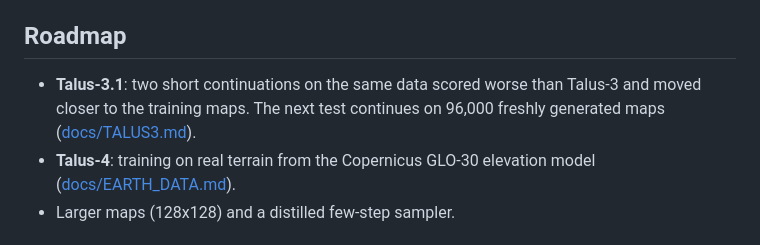
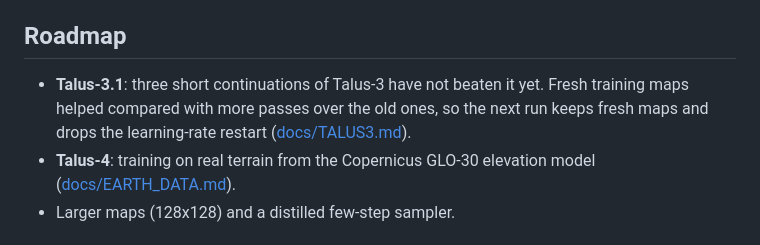
Before and after one commit to osfv/talus, a Markdown page: README.md, the part around the change. GitHub-like rendering.

```diff
--- a/README.md
+++ b/README.md
@@ -130,9 +130,9 @@ Talus-3 samples 5.8 maps/s at batch 128 on an RTX 5060 (8 GB), or one map in 1.3
 
 ## Roadmap
 
-- **Talus-3.1**: two short continuations on the same data scored worse than Talus-3 and moved closer
-  to the training maps. The next test continues on 96,000 freshly generated maps
-  ([docs/TALUS3.md](docs/TALUS3.md#talus-31-so-far)).
+- **Talus-3.1**: three short continuations of Talus-3 have not beaten it yet. Fresh training maps helped
+  compared with more passes over the old ones, so the next run keeps fresh maps and drops the learning-rate
+  restart ([docs/TALUS3.md](docs/TALUS3.md#talus-31-so-far)).
 - **Talus-4**: training on real terrain from the Copernicus GLO-30 elevation model
   ([docs/EARTH_DATA.md](docs/EARTH_DATA.md)).
 - Larger maps (128x128) and a distilled few-step sampler.
```
Also changed, not shown: docs/TALUS3.md (+19 -4 lines).
